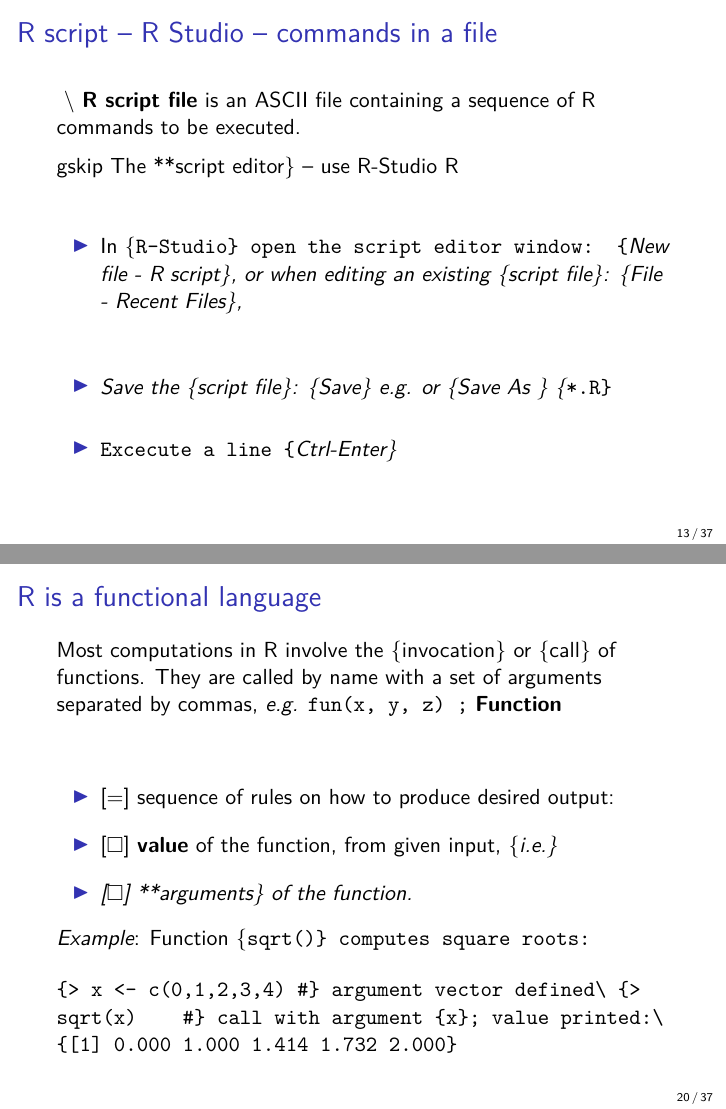
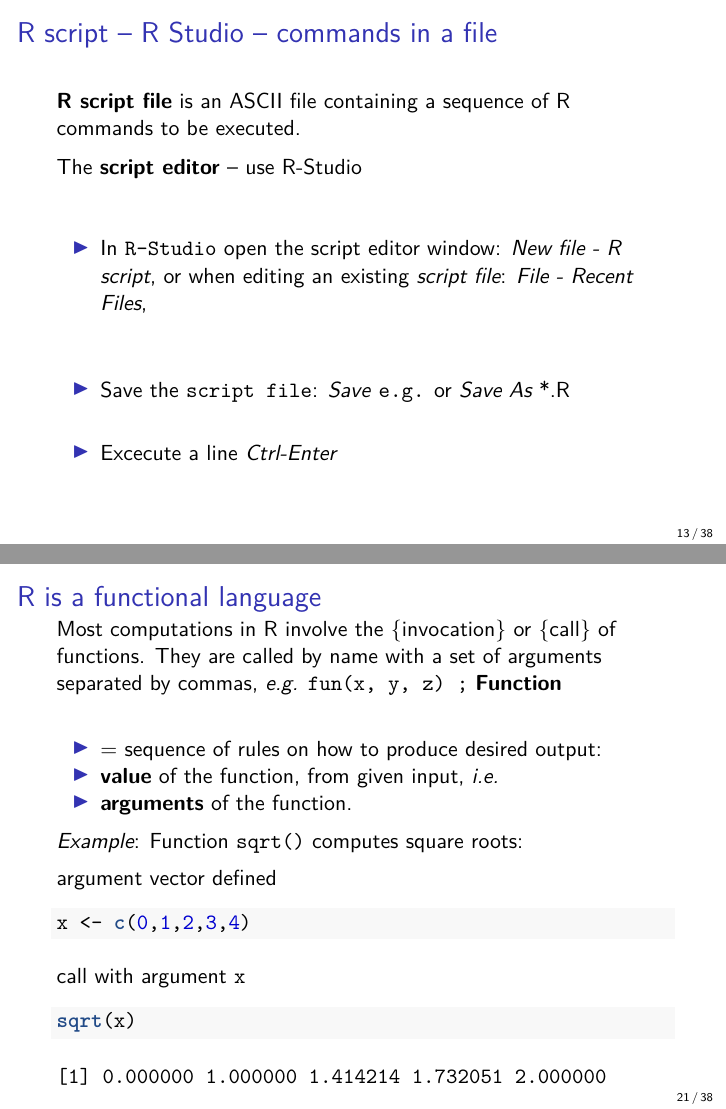
Before and after one commit to janpitka/TRE-EPI-R-2020, an R Markdown document (EpiR-Tampere2020-lect1.Rmd): pages 13 and 20 of 37 before the commit and pages 13 and 21 of 38 after it, joined at a grey line. The pictures show the output file EpiR-Tampere2020-lect1.pdf that the author committed with the source.

Commit message:
more changes to rmd lec 1

````diff
--- a/EpiR-Tampere2020-lect1.Rmd
+++ b/EpiR-Tampere2020-lect1.Rmd
@@ -138,7 +138,7 @@ Many features of R are more appealing in the long run.
 	*> library(survival)*
 	  \medskip
 - Alternatively load from the menu bar: \newline
- {\it Packages - Load package... - Select one}
+ *Packages - Load package... - Select one*
    \medskip
 -  New versions easily updated from Internet.
 (https://www.rdocumentation.org/trends)
@@ -146,20 +146,19 @@ Many features of R are more appealing in the long run.
 
 ## R script -- R Studio -- commands in a file
 
-\ \\
-\textbf{R script file} is an ASCII file
+**R script file** is an ASCII file
 containing a sequence of R commands to be executed.
 
-gskip
-The **script editor} -- use R-Studio R
 
-- In {\tt R-Studio} open the script editor window: {\it New file - R script}, or when editing an existing {script file}:
- {\it File - Recent Files},
+The **script editor** -- use R-Studio
+
+- In `R-Studio` open the script editor window:  *New file - R script*, or when editing an existing *script file*:
+ *File - Recent Files*,
 \medskip
 \medskip
-- Save the {script file}:
-    {\it Save} \emph{e.g.} or     {\it Save As } {\tt *.R}
-- Excecute a line {\it Ctrl-Enter}
+- Save the `script file`:
+    *Save* `e.g.` or     *Save As*  *.R
+- Excecute a line *Ctrl-Enter*
 
 
 
@@ -167,57 +166,50 @@ The **script editor} -- use R-Studio R
 
 ## R script (cont'd)}
 
- - Paint the lines to be excecuted and {\it Ctrl -Enter} will execute lines.
+ - Paint the lines to be excecuted and *Ctrl -Enter* will execute lines.
  \medskip
 
-- To run a whole script file, write in console window: \\
- {\tt > source("c:/.../mycmds.R", echo=TRUE)}
+- To run a whole script file, write in console window: \newline
+ ` > source("c:/.../mycmds.R", echo=TRUE)`
 
 - The script can also be written and edited by any external editor programs (like Notepad).
 
 
 ## Data objects of different kinds
 
-
--  {\tt vector}: ordered set of similar elements \\ \emph{e.g.}
+-  \texttt{vector}: ordered set of similar elements \newline \emph{e.g.}
   real numbers or character sequences,
   \medskip
--  {\tt factor}: categorical variable with levels \\
-\emph{e.g.}
-{\tt gender}, levels: {\tt c(1,2)} or {\tt c('male', 'female')};
+-  \texttt{factor}: categorical variable with levels \newline \emph{e.g.}
+\texttt{gender}, levels: \texttt{c(1,2)} or \texttt{c('male', 'female')};
 \medskip
--  {\tt matrix, array}: 2- and k-dimensional tables,
+-  \texttt{matrix, array}: 2- and k-dimensional tables,
 \medskip
--  {\tt data.frame}: ``data matrix'' (more of this soon!),
+-  \texttt{data.frame}: "data matrix" (more of this soon!),
 \medskip
--  {\tt ts}: time series object,
+-  \texttt{ts}: time series object,
 \medskip
--  {\tt list}: sequence of different types of objects.
-% -  {\tt function, expression}, \ldots
+-  \texttt{list}: sequence of different types of objects.
 
+## Attributes of data objects
 
-##Attributes of data objects
-\ \\
 Functions that extract some key properties
 of objects:
 
--  {\tt length( )}: number of elements,
+-  \texttt{length( )}: number of elements,
 \medskip
--  {\tt mode( )}: basic type of elements,
+-  \texttt{mode( )}: basic type of elements,
 \medskip
--  {\tt dim( )}: dimensions of arrays, matrices
+-  \texttt{dim( )}: dimensions of arrays, matrices
    and data frames,
   \medskip
--  {\tt str( )}: overall structure,
+-  \texttt{str( )}: overall structure,
 \medskip
--  {\tt class( )}: property that determines
- how certain \\
- **generic functions} (\emph{e.g.}
- {\tt summary(); plot()}) \\
+-  \texttt{class( )}: property that determines
+ how certain \newline
+ **generic functions** (\emph{e.g.}
+ \texttt{summary(); plot()}) \newline
  work when the object is given as argument.
-% -  {\tt name}:
-
-
 
 
 ## Data frame -- data matrix
@@ -225,18 +217,15 @@ of objects:
 
 - [Data frame] = a **list** of column vectors
 
--  Rows correspond to observational units, and \\ columns (same length) refer to variables.
+-  Rows correspond to observational units, and \newline columns (same length) refer to variables.
 \medskip
--  Column vectors can be \\ {\tt numeric, character} or {\tt logical}
+-  Column vectors can be \newline \texttt{ numeric, character} or \texttt{logical}
 \medskip
--  Columns are \textbf{subobjects} of the data frame. Their \\
+-  Columns are \textbf{subobjects} of the data frame. Their \newline
 names are not directly accessible. Two possibilities:
-   + Use ``surname\$firstname'', e.g. {\tt mydata\$var1},
+   + Use ``surname\$firstname'', e.g. \texttt{ mydata\$var1 },
    + Place the data frame in the search path at position 2:
-  {\tt attach(mydata)}; then use just ``firstname'': {\tt var1}
-
-
-
+  \texttt{attach(mydata)}; then use just ``firstname'': \texttt{ var1}
 
 
 ## Data frame import from external files
@@ -248,17 +237,17 @@ names are not directly accessible. Two possibilities:
    read.table("http://cc.oulu.fi/~tilel/esan.txt",...)
  \normalsize
 
--  Files with fixed-width format: {\tt read.fwf()};
+-  Files with fixed-width format: \texttt{ read.fwf()};
 \medskip
 -  Files created in SPSS, SAS, Stata \emph{etc.}:
-functions \\
-$\quad$ {\tt read.spss(), read.ssd(), read.dta()}, \emph{etc.} \\
-in package {\tt foreign},
+functions \newline
+$\quad$ \texttt{ read.spss(), read.ssd(), read.dta()}, \emph{etc.} \newline
+in package \texttt{ foreign},
  \medskip
--  Excel-files: either {\tt read.table("clipboard", ...)}, or\\
- $\quad$ (1)\ save the Excel-file in {\tt .csv} or {\tt .txt} format, \\
- $\quad$ (2)\ in R: {\tt read.csv2( )} or {\tt read.table( )}
-% -  Files from an Internet-address: function {\tt url( )}.
+-  Excel-files: either {\tt read.table("clipboard", ...)}, or\newline
+ $\quad$ (1)\ save the Excel-file in \texttt{ .csv} or \texttt{ .txt} format, \newline
+ $\quad$ (2)\ in R: \texttt{ read.csv2( )} or \texttt{ read.table( )}
+
  \medskip
 -  Relational DBMSs:  several R packages available.
 
@@ -305,52 +294,65 @@ Back to console: {\tt sink()}.
 Most computations in R involve the {invocation} or {call} of functions.  They are called by name with a set of arguments separated by commas, \emph{e.g.} `fun(x, y, z) ;`
   **Function** \newline
 
-  - [=] sequence of rules on how to produce
+  - = sequence of rules on how to produce
     desired output:
-   - [ ] **value** of the function,
-    from given input, {\it i.e.}
-   - [ ] **arguments} of the function.
+   - **value** of the function,
+    from given input, *i.e.*
+   - **arguments** of the function.
 
 
-\emph{Example}: Function {\tt sqrt()} computes square roots:
+\emph{Example}: Function \texttt{sqrt()} computes square roots:
 
-\medskip
-{\tt > x <- c(0,1,2,3,4)  \#} argument vector defined\\
-{\tt > sqrt(x)\ \ \ \ \#} call with argument {\tt x}; value printed:\\
-{\tt [1] 0.000 1.000 1.414 1.732 2.000}
+argument vector defined
+```{r, echo=TRUE}
+x <- c(0,1,2,3,4)
+```
+call with argument  \texttt{x}
+```{r, echo=TRUE,comment=NA}
+sqrt(x)
+```
 
 
 
 
 ## Defining a new function (1)
-\ \\
-{\it Example}. Function {\tt CIapp} to calculate an approximate confidence interval
- from point estimate ({\tt estim})
-and std error ({\tt SE}) by formula {\tt estim} $\pm$ $z_{\gamma/2}\ \times$ {\tt SE}.
+
+*Example*. Function \texttt{CIapp} to calculate an approximate confidence interval
+ from point estimate (\texttt{estim})
+and std error (\texttt{SE}) by formula \texttt{ estim} $\pm$ $z_{\gamma/2}\ \times$ \texttt{ SE}.
 
 \medskip
-Defining code (without prompts): \\
-\ \\
-{\tt CIapp <- function(estim, SE, level = 0.95) \{ \\
- \ \ \ z <- qnorm(1- (1-level)/2 )  \# setting the quantile\\
- \ \ \ lower <- estim - z*SE ; upper <- estim + z*SE  \\
- \ \ \ CIapp <- c(lower, upper)   \\
- \ \ \ CIapp \}
-}
+Defining code (without prompts): \newline
+\ \newline
 
--  **Formal arguments}, here {\tt estim, SE, level}
+```{r,echo=TRUE}
+CIapp <- function(estim, SE, level = 0.95)
+  {z <- qnorm(1- (1-level)/2 )  # setting the quantile
+ lower <- estim - z*SE
+ upper <- estim + z*SE
+ CIapp <- c(lower, upper)
+ CIapp }
+```
+
+
+-  **Formal arguments**, here \texttt{ estim, SE, level}
 
 
 ## Calling the new function (1)
-% \ \\
 
--  **Actual arguments}, used in function call: \\
-{\tt > CIapp(3, 1, 0.9) \#} 90\% limits: $3 \pm 1.645\times 1$ \\
-{\tt $[1]$ 1.355  4.645 }\\
-\medskip
-    NB! **Positional matching}: order of actual arguments.
-    \medskip
--  **Keyword matching}: the order of arguments in the call is
-    irrelevant if the names of formal arguments are  given \\
-	{\tt > CIapp(SE=1.0, level=0.90, estim=3)  }
-	\medskip
+-  **Actual arguments**, used in function call:
+```{r,echo=TRUE,comment=NA}
+CIapp(3, 1, 0.9) #90\% limits: $3 \pm 1.645\times 1$
+```
+
+NB! **Positional matching**: order of actual arguments. \newline
+-  **Keyword matching**: the order of arguments in the call is
+    irrelevant if the names of formal arguments are  given
+```{r,echo=TRUE,comment=NA}
+CIapp(SE=1.0, level=0.90, estim=3)
+```
+
+-  If a **default value** for an argument is given in the definition and is OK, it can be omitted in calling
+```{r,echo=TRUE,comment=NA}
+CIapp(3, 1)# 95\% limits: $3 \pm 1.96 \times 1$
+```
@@ -381,40 +380,40 @@ To extract information \& items from the value object, \emph{e.g.}
 Returns the minimum and maximum values
 of a data vector.
 
-{\tt > y <- c(15.3, 10.8, 8.1, 19.5, 5.3)  \#} data vector \\
+{\tt > y <- c(15.3, 10.8, 8.1, 19.5, 5.3)  \#} data vector \newline
 \medskip
-{\tt > range(y) \ \#} simple call with argument {\tt y}\\
-{\tt [1]  5.3 19.5}\\
+{\tt > range(y) \ \#} simple call with argument {\tt y}\newline
+{\tt [1]  5.3 19.5}\newline
 \medskip
-{\tt > ra <- range(y) \#} call with assignment of value\\
+{\tt > ra <- range(y) \#} call with assignment of value\newline
 \medskip
-{\tt > ra \ \ \   \#} or {\tt print(ra)}, equivalent to simple call\\
-{\tt [1]  5.3 19.5}\\
+{\tt > ra \ \ \   \#} or {\tt print(ra)}, equivalent to simple call\newline
+{\tt [1]  5.3 19.5}\newline
 \medskip
-{\tt > str(ra) \   \#} structure of the value object\\
-{\tt num [1:2] 5.3 19.5}\\
+{\tt > str(ra) \   \#} structure of the value object\newline
+{\tt num [1:2] 5.3 19.5}\newline
 \medskip
-{\tt > ra[1]  \ \ \#} extracting an item from the value object\\
+{\tt > ra[1]  \ \ \#} extracting an item from the value object\newline
 {\tt [1] 5.3}
 
 
 
 ## Different kinds of functions
 
--  Mathematical, \emph{e.g.} {\tt sqrt(x); log(x); exp(x)}.\\
+-  Mathematical, \emph{e.g.} {\tt sqrt(x); log(x); exp(x)}.\newline
 Arguments and values typically numeric vectors.
 \medskip
 -
-Data handling, \emph{e.g.} \\
-{\tt dafr <- data.frame(x, y); \\
-adata <- read.table("a.dat", header=T, ...); \\ %
-redc1 <- subset(redc, group == "24 h");}\\
+Data handling, \emph{e.g.} \newline
+{\tt dafr <- data.frame(x, y); \newline
+adata <- read.table("a.dat", header=T, ...); \newline %
+redc1 <- subset(redc, group == "24 h");}\newline
 Main argument(s): data object(s). Value: data object.
 \medskip
 -
-Graphical, \emph{e.g.} \\
-{\tt plot(y $\sim$ x); stripchart(y, xlim=c(0,3))} \\
-Main argument(s): data object(s). Value: graph. \\
+Graphical, \emph{e.g.} \newline
+{\tt plot(y $\sim$ x); stripchart(y, xlim=c(0,3))} \newline
+Main argument(s): data object(s). Value: graph. \newline
 Ancillary arguments: \emph{e.g.} graphical parameters.
 
 
@@ -422,26 +421,26 @@ Ancillary arguments: \emph{e.g.} graphical parameters.
 
 ## Value of the function
 
--  numeric object (\emph{e.g.} vector, matrix) for many \\
+-  numeric object (\emph{e.g.} vector, matrix) for many \newline
   mathematical and statistical functions,
   \medskip
--  data object (e.g. vector, data frame) for \\ data handling functions,
+-  data object (e.g. vector, data frame) for \newline data handling functions,
 \medskip
 -  graph for graphical functions,
 \medskip
 -  table for tabulating functions,
 \medskip
--  **list} = a sequence of objects of different kinds, for \\
+-  **list} = a sequence of objects of different kinds, for \newline
 many statistical functions.
 
 
 
 ## Statistical functions
 
--    {\it Main} argument(s): Typically data object(s). \\
+-    {\it Main} argument(s): Typically data object(s). \newline
         Often a {\it model formula}
-        like {\tt y $\sim$ x} with \\ {\tt y} representing
-        the \emph{response} variable and \\
+        like {\tt y $\sim$ x} with \newline {\tt y} representing
+        the \emph{response} variable and \newline
         expression {\tt x} = \emph{explanatory} variable(s) or factor(s).
         \medskip
 -
@@ -461,26 +460,26 @@ many statistical functions.
 maybe of different types.
 \medskip
 -
-Provides a convenient way to return the \\
+Provides a convenient way to return the \newline
 results of statistical computation.
 \medskip
 -
-A list with named components formed from existing objects: \\
+A list with named components formed from existing objects: \newline
 \small
-${ }\quad $ {\small\tt Lista <- list(name=obj1,title=obj2,addr=obj3)} \\
+${ }\quad $ {\small\tt Lista <- list(name=obj1,title=obj2,addr=obj3)} \newline
 \normalsize
-A single component identified: \\
+A single component identified: \newline
 ${ } \quad$ {\small\tt Lista{\$}name};
 \medskip
 -
-Concatenation of several lists into one: \\
+Concatenation of several lists into one: \newline
 ${ }\quad$ \small  {\tt longlist <- c(list1, list2, \dots)}.
 \normalsize
 
 
 ## Ex: Function *t.test()*
 
-\ \\
+\ \newline
 Description of syntax in the {\tt help()} page
 \small
 Default S3 method:
@@ -494,7 +493,7 @@ t.test(x, y = NULL,
 -
 Main argument(s): data vector(s) {\tt x} (and {\tt y}) or formula
 -
-Ancillary arguments, like {\tt var.equal, conf.level}: \\
+Ancillary arguments, like {\tt var.equal, conf.level}: \newline
 Default values given.
 -
 **NB.} Dots '{\tt ...}'
@@ -547,7 +546,7 @@ mean in group 24 h mean in group oper
 
 ## Ex: Value returned by {\tt t.test()} is a \emph{list}}
 
-\ \\
+\ \newline
 Function value assigned to an object and examined:
 \small
 > tfol <- t.test(folate ~ group, var.equal=TRUE,
@@ -627,7 +626,7 @@ T.estimCI <- function(x, ... )
 
 ## Calling the new function (2)
 
-\ \\
+\ \newline
 When {\tt t.estimCI()} is called,
 a list with 2 named components is returned and printed:
 \small
@@ -651,12 +650,12 @@ attr(,"conf.level")
  or source file, {\it e.g.} {\tt myfuns.R},
    which may contain several functions.
    \medskip
--  Source file accessible in an R run after \\
+-  Source file accessible in an R run after \newline
 	{\tt > source("C:/\dots/myfuns.R") }
 	\medskip
 -  Alternatively from menu bar: {\it File -- Source R code \dots}
 \medskip
--  Loading from Internet:\\
+-  Loading from Internet:\newline
 {\tt > source("http://.../myfuns.R")}
 
 
@@ -673,10 +672,10 @@ attr(,"conf.level")
 {\tt fun()} (for example {\tt mean()})
 applied to values of variable {\tt var} in categories of factor
 {\tt fac},
--  {\tt stat.table( index = list(rvar, cvar)}, \\
+-  {\tt stat.table( index = list(rvar, cvar)}, \newline
 $\ \ { } \ \ $
-{\tt contents = list(count(), percent(rvar) )}, \\
-$\ \ { } \ \ $ {\tt ... )} \\
+{\tt contents = list(count(), percent(rvar) )}, \newline
+$\ \ { } \ \ $ {\tt ... )} \newline
  in package {\tt Epi} for more informative tabulation.
 -  package plyr and ddply-funtion \dots
 -  package data.table for BIG data \dots
````
Also changed, not shown: EpiR-Tampere2020-lect1.pdf, EpiR-Tampere2020-lect1.Rmd (31 more changed lines).
